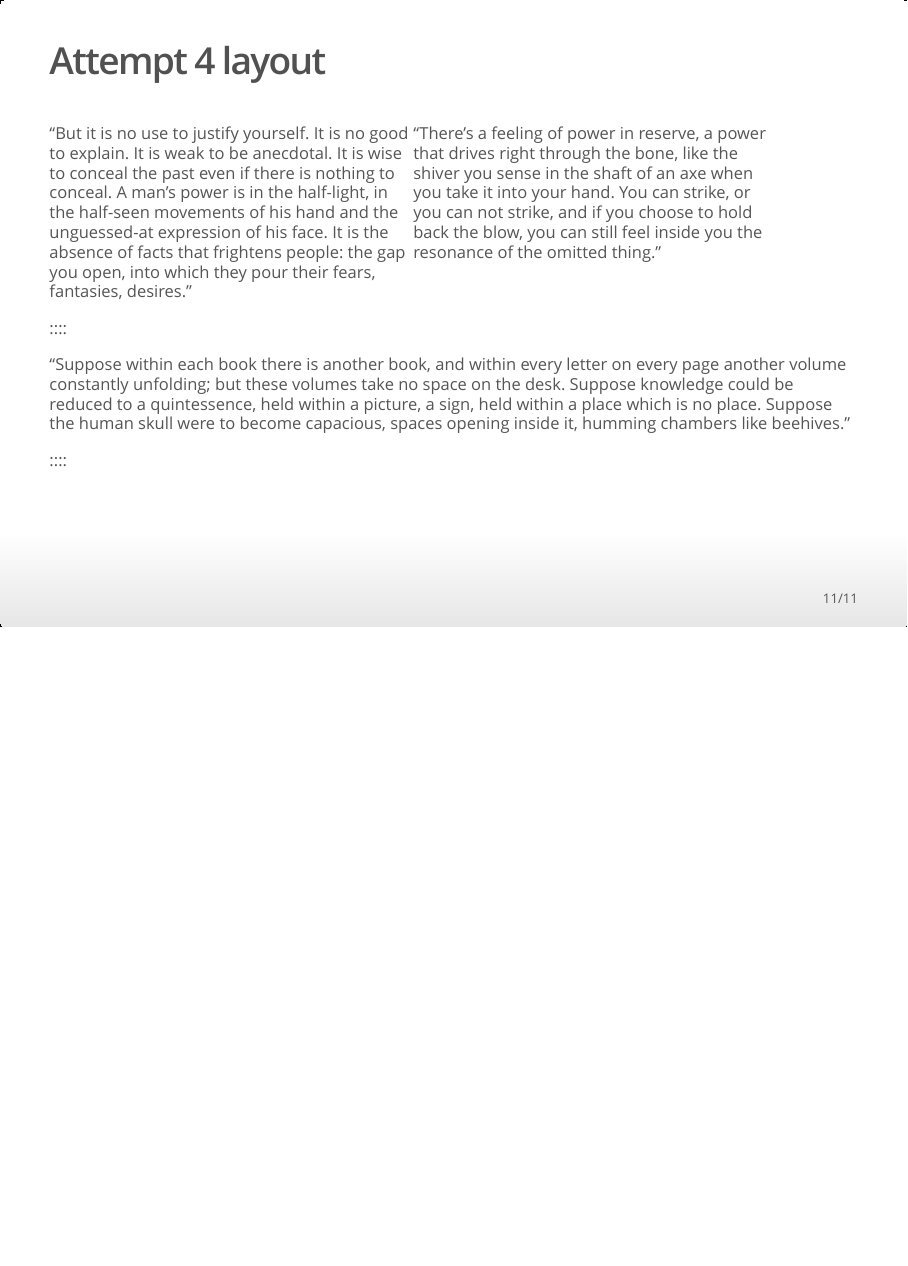
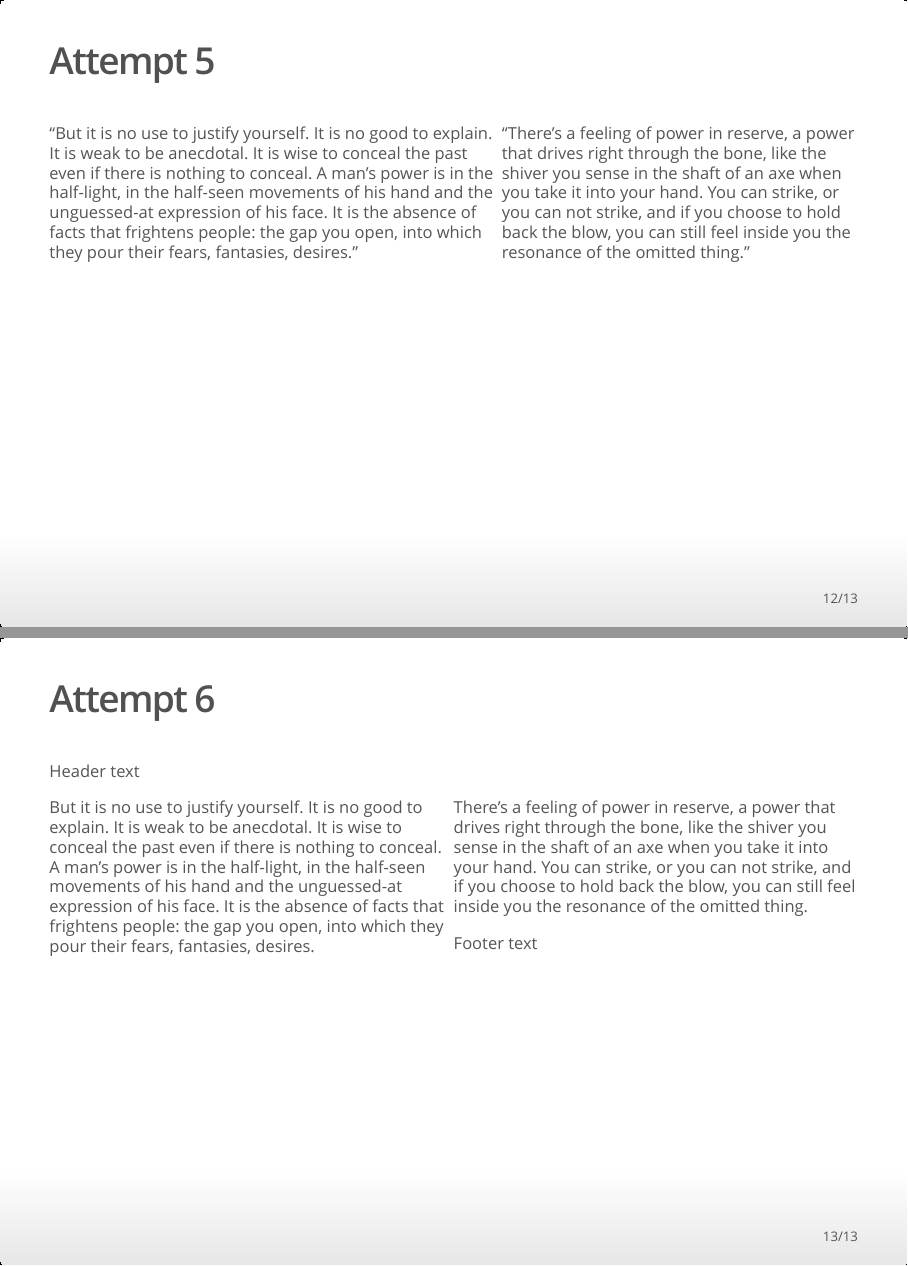
Before and after one commit to jejoenje/markdown_tests, an R Markdown document (ioslides_building_example1.rmd): page 11 of 11 before the commit and pages 12 and 13 of 13 after it, the two joined at a grey line. The pictures show the output file ioslides_building_example1.html that the author committed with the source, opened offline.

Commit message:
Added some more layout tests, and .r test file

```diff
--- a/ioslides_building_example1.rmd
+++ b/ioslides_building_example1.rmd
@@ -98,3 +98,38 @@ Some text
 :::
 
 ::::
+
+## Attempt 5
+
+:::: {style="display: flex;"}
+
+::: {}
+
+“But it is no use to justify yourself. It is no good to explain. It is weak to be anecdotal. It is wise to conceal the past even if there is nothing to conceal. A man's power is in the half-light, in the half-seen movements of his hand and the unguessed-at expression of his face. It is the absence of facts that frightens people: the gap you open, into which they pour their fears, fantasies, desires.”
+
+:::
+
+::: {}
+
+ “There's a feeling of power in reserve, a power that drives right through the bone, like the shiver you sense in the shaft of an axe when you take it into your hand. You can strike, or you can not strike, and if you choose to hold back the blow, you can still feel inside you the resonance of the omitted thing.”
+
+:::
+
+::::
+
+## Attempt 6
+
+<div style="width: 100%">
+  Header text
+</div>
+
+<div style="float: left; width: 50%">
+  But it is no use to justify yourself. It is no good to explain. It is weak to be anecdotal. It is wise to conceal the past even if there is nothing to conceal. A man's power is in the half-light, in the half-seen movements of his hand and the unguessed-at expression of his face. It is the absence of facts that frightens people: the gap you open, into which they pour their fears, fantasies, desires.
+</div>
+<div style="float: right; width: 50%">
+  There's a feeling of power in reserve, a power that drives right through the bone, like the shiver you sense in the shaft of an axe when you take it into your hand. You can strike, or you can not strike, and if you choose to hold back the blow, you can still feel inside you the resonance of the omitted thing.
+</div>
+
+<div style="float: bottom; width: 100%">
+  Footer text
+</div>
```
Also changed, not shown: test.r (added, +4 -0 lines), ioslides_building_example1.html.
